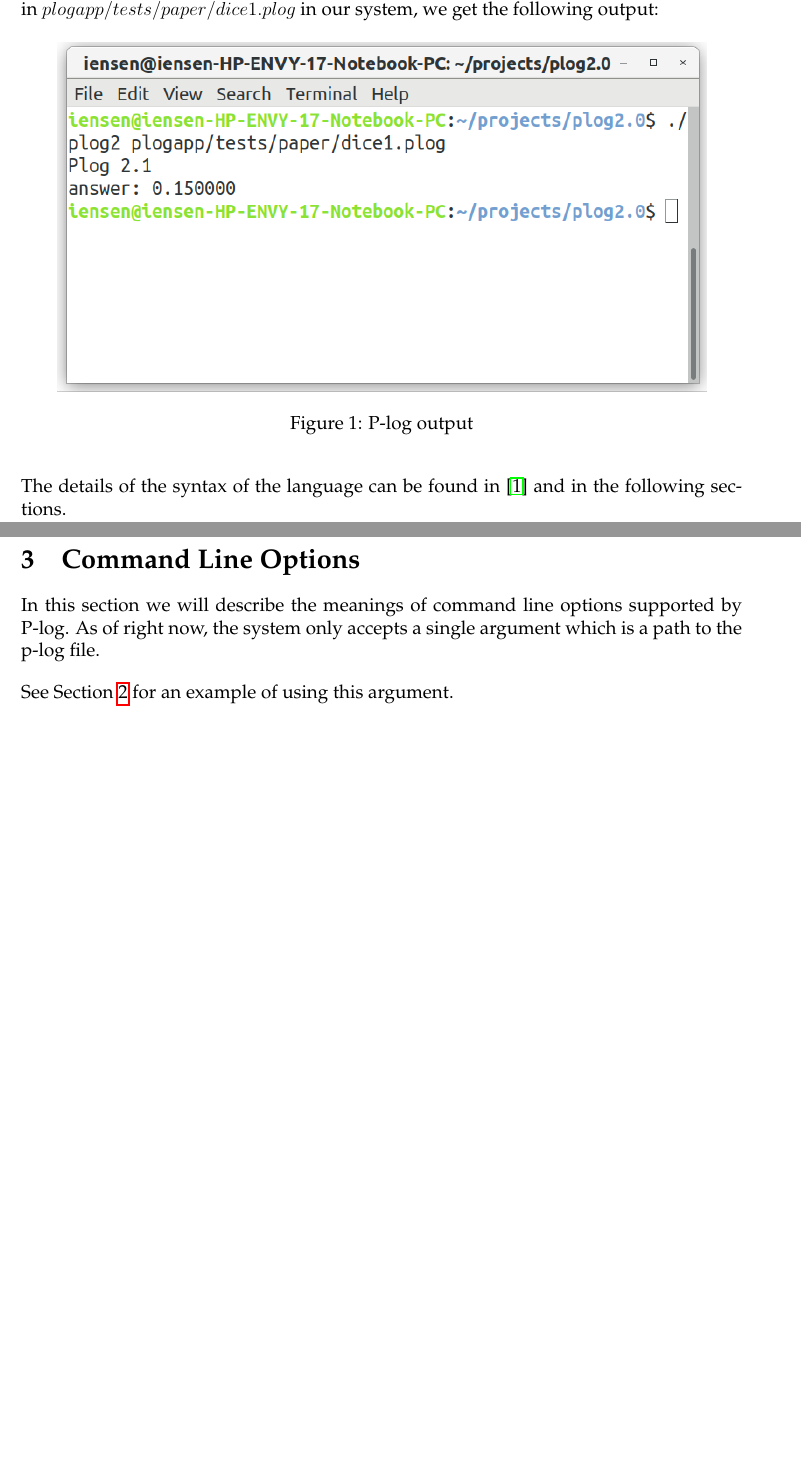
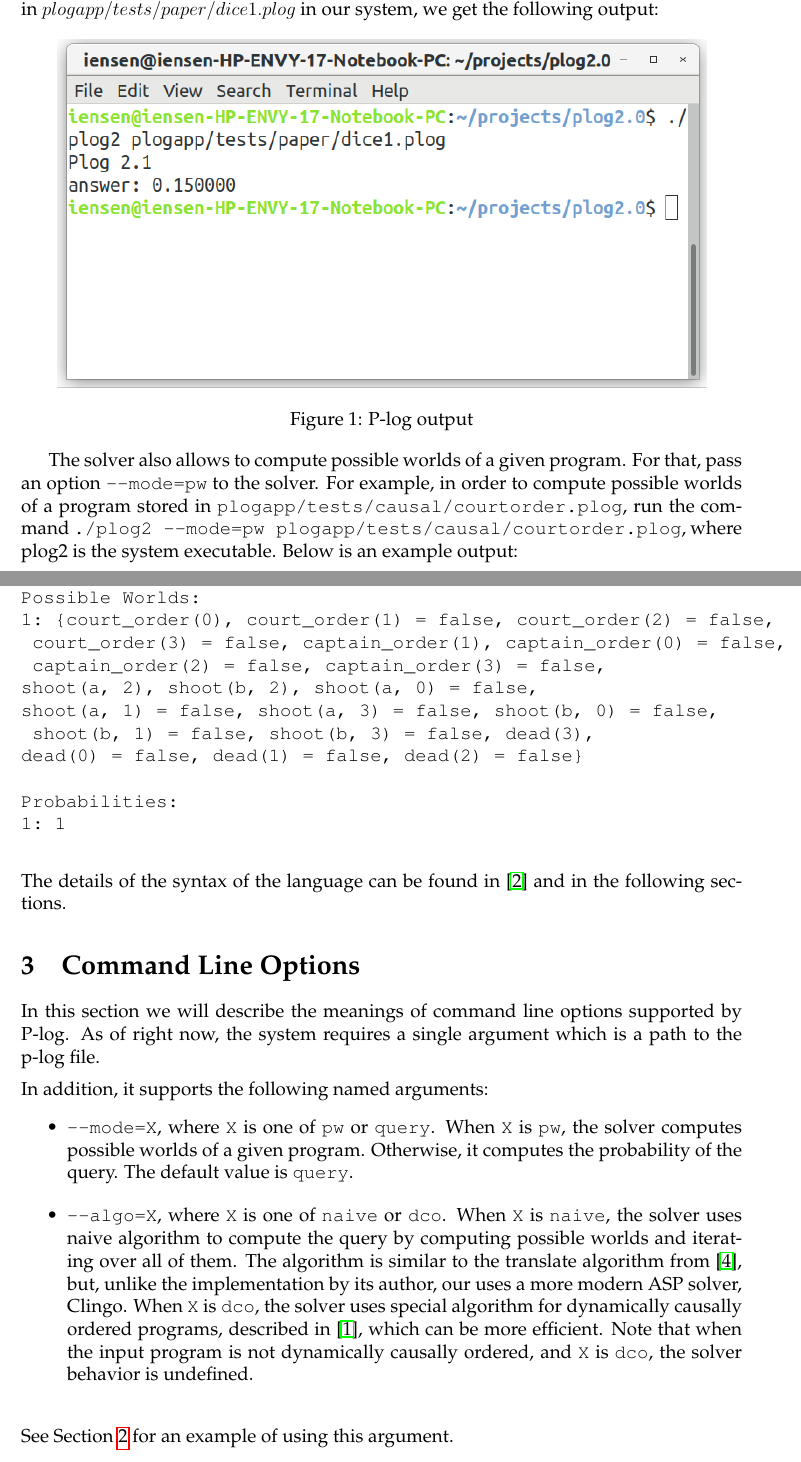
Before and after one commit to iensen/plog2.0, a LaTeX document (Manual/Plog_Manual.tex): two parts of pages 3 and 4 of 8 before the commit and two parts of pages 3 and 4 of 9 after it, joined at a grey line, cut so that both start at the same text, the shorter picture padded with empty space. Compiled offline with pdfLaTeX.

Commit message:
Update manual to include info about command line options

```diff
--- a/Manual/Plog_Manual.tex
+++ b/Manual/Plog_Manual.tex
@@ -149,15 +149,42 @@ where $plog2$ is the name of the p-log executable. For example, assuming the fil
 \label{fig:plog_output}
 \end{figure}
 
+The solver also allows to compute possible worlds of a given program. For that, pass an option  \texttt{--mode=pw} to the solver.
+For example, in order to compute possible worlds of a program stored in \texttt{plogapp/tests/causal/courtorder.plog}, run the command
+\texttt{./plog2 --mode=pw  plogapp/tests/causal/courtorder.plog}, where plog2 is the system executable.
+Below is an example output:
+\begin{verbatim}
+ ./plog2 --mode=pw plogapp/tests/causality/courtorder.plog
+Plog 2.1
+Possible Worlds:
+1: {court_order(0), court_order(1) = false, court_order(2) = false,
+ court_order(3) = false, captain_order(1), captain_order(0) = false,
+ captain_order(2) = false, captain_order(3) = false,
+shoot(a, 2), shoot(b, 2), shoot(a, 0) = false,
+shoot(a, 1) = false, shoot(a, 3) = false, shoot(b, 0) = false,
+ shoot(b, 1) = false, shoot(b, 3) = false, dead(3),
+dead(0) = false, dead(1) = false, dead(2) = false}
 
+Probabilities:
+1: 1
+\end{verbatim}
 \st
 The details of the syntax of the language can be found in \cite{Balai2019} and in the following sections.
 
 \section{Command Line Options}\label{option}
 
 In this section we will describe the meanings of command line options supported by
-P-log. As of right now, the system only accepts a single argument which is a path to the p-log file.
+P-log. As of right now, the system requires  a single argument which is a path to the p-log file.
 
+\medskip\noindent
+In addition, it supports the following named arguments:
+\begin{itemize}
+\item \texttt{--mode=X}, where \texttt{X} is one of \texttt{pw} or \texttt{query}. When \texttt{X} is \texttt{pw}, the solver computes possible worlds of a given program. Otherwise, it computes the probability of the query. The default value is \texttt{query}.
+\end{itemize}
+
+  \begin{itemize}
+  \item \texttt{--algo=X}, where \texttt{X} is one of \texttt{naive} or \texttt{dco}. When \texttt{X} is \texttt{naive}, the solver uses naive algorithm to compute the query by computing possible worlds and iterating over all of them. The algorithm is similar to the translate algorithm from \cite{zhu2012plog}, but, unlike the implementation by its author, our uses a more modern ASP solver, Clingo. When \texttt{X} is \texttt{dco}, the solver uses special algorithm for dynamically causally ordered programs, described in \cite{balai2017investigating}, which can be more efficient. Note that when the input program is not dynamically causally ordered, and \texttt{X} is \texttt{dco}, the solver behavior is undefined.
+\end{itemize}
 \st
 See Section \ref{sysusage} for an example of using this argument.
 
```
Also changed, not shown: Manual/mybib.bib (+12 -0 lines), Manual/Plog_Manual.pdf.
